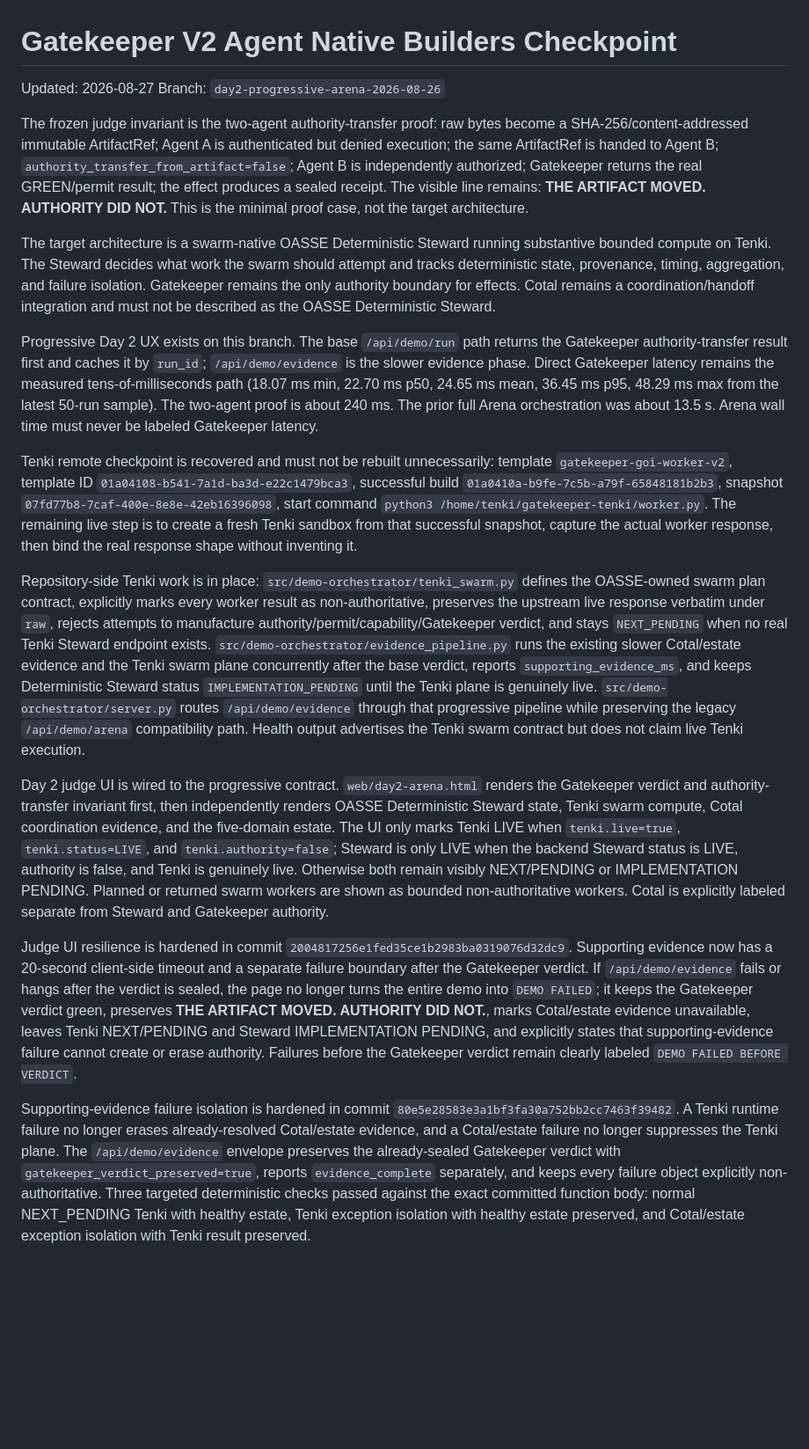
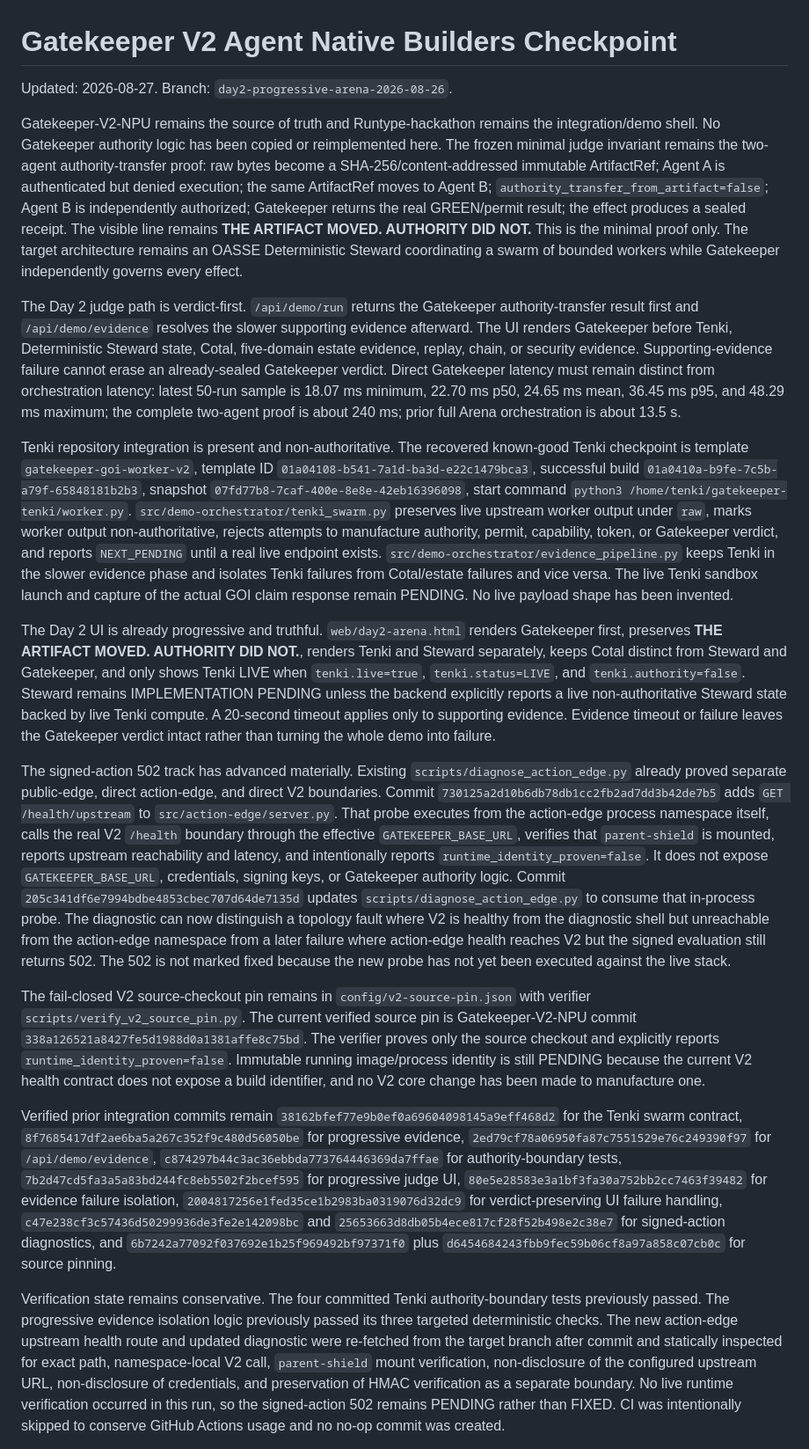
Before and after one commit to OakandSparrowSystemsEnterprises/Runtype-hackathon, a Markdown page: HACKATHON_CHECKPOINT.md, the part around one of its changes. Shown at 88% size. Drawn GitHub-style; blank space fills up the shorter version.

Commit message:
Update Day 2 checkpoint after action-edge namespace probe

```diff
--- a/HACKATHON_CHECKPOINT.md
+++ b/HACKATHON_CHECKPOINT.md
@@ -1,21 +1,20 @@
 # Gatekeeper V2 Agent Native Builders Checkpoint
 
-Updated: 2026-08-27
-Branch: `day2-progressive-arena-2026-08-26`
+Updated: 2026-08-27. Branch: `day2-progressive-arena-2026-08-26`.
 
-The frozen judge invariant is the two-agent authority-transfer proof: raw bytes become a SHA-256/content-addressed immutable ArtifactRef; Agent A is authenticated but denied execution; the same ArtifactRef is handed to Agent B; `authority_transfer_from_artifact=false`; Agent B is independently authorized; Gatekeeper returns the real GREEN/permit result; the effect produces a sealed receipt. The visible line remains: **THE ARTIFACT MOVED. AUTHORITY DID NOT.** This is the minimal proof case, not the target architecture.
+Gatekeeper-V2-NPU remains the source of truth and Runtype-hackathon remains the integration/demo shell. No Gatekeeper authority logic has been copied or reimplemented here. The frozen minimal judge invariant remains the two-agent authority-transfer proof: raw bytes become a SHA-256/content-addressed immutable ArtifactRef; Agent A is authenticated but denied execution; the same ArtifactRef moves to Agent B; `authority_transfer_from_artifact=false`; Agent B is independently authorized; Gatekeeper returns the real GREEN/permit result; the effect produces a sealed receipt. The visible line remains **THE ARTIFACT MOVED. AUTHORITY DID NOT.** This is the minimal proof only. The target architecture remains an OASSE Deterministic Steward coordinating a swarm of bounded workers while Gatekeeper independently governs every effect.
 
-The target architecture is a swarm-native OASSE Deterministic Steward running substantive bounded compute on Tenki. The Steward decides what work the swarm should attempt and tracks deterministic state, provenance, timing, aggregation, and failure isolation. Gatekeeper remains the only authority boundary for effects. Cotal remains a coordination/handoff integration and must not be described as the OASSE Deterministic Steward.
+The Day 2 judge path is verdict-first. `/api/demo/run` returns the Gatekeeper authority-transfer result first and `/api/demo/evidence` resolves the slower supporting evidence afterward. The UI renders Gatekeeper before Tenki, Deterministic Steward state, Cotal, five-domain estate evidence, replay, chain, or security evidence. Supporting-evidence failure cannot erase an already-sealed Gatekeeper verdict. Direct Gatekeeper latency must remain distinct from orchestration latency: latest 50-run sample is 18.07 ms minimum, 22.70 ms p50, 24.65 ms mean, 36.45 ms p95, and 48.29 ms maximum; the complete two-agent proof is about 240 ms; prior full Arena orchestration is about 13.5 s.
 
-Progressive Day 2 UX exists on this branch. The base `/api/demo/run` path returns the Gatekeeper authority-transfer result first and caches it by `run_id`; `/api/demo/evidence` is the slower evidence phase. Direct Gatekeeper latency remains the measured tens-of-milliseconds path (18.07 ms min, 22.70 ms p50, 24.65 ms mean, 36.45 ms p95, 48.29 ms max from the latest 50-run sample). The two-agent proof is about 240 ms. The prior full Arena orchestration was about 13.5 s. Arena wall time must never be labeled Gatekeeper latency.
+Tenki repository integration is present and non-authoritative. The recovered known-good Tenki checkpoint is template `gatekeeper-goi-worker-v2`, template ID `01a04108-b541-7a1d-ba3d-e22c1479bca3`, successful build `01a0410a-b9fe-7c5b-a79f-65848181b2b3`, snapshot `07fd77b8-7caf-400e-8e8e-42eb16396098`, start command `python3 /home/tenki/gatekeeper-tenki/worker.py`. `src/demo-orchestrator/tenki_swarm.py` preserves live upstream worker output under `raw`, marks worker output non-authoritative, rejects attempts to manufacture authority, permit, capability, token, or Gatekeeper verdict, and reports `NEXT_PENDING` until a real live endpoint exists. `src/demo-orchestrator/evidence_pipeline.py` keeps Tenki in the slower evidence phase and isolates Tenki failures from Cotal/estate failures and vice versa. The live Tenki sandbox launch and capture of the actual GOI claim response remain PENDING. No live payload shape has been invented.
 
-Tenki remote checkpoint is recovered and must not be rebuilt unnecessarily: template `gatekeeper-goi-worker-v2`, template ID `01a04108-b541-7a1d-ba3d-e22c1479bca3`, successful build `01a0410a-b9fe-7c5b-a79f-65848181b2b3`, snapshot `07fd77b8-7caf-400e-8e8e-42eb16396098`, start command `python3 /home/tenki/gatekeeper-tenki/worker.py`. The remaining live step is to create a fresh Tenki sandbox from that successful snapshot, capture the actual worker response, then bind the real response shape without inventing it.
+The Day 2 UI is already progressive and truthful. `web/day2-arena.html` renders Gatekeeper first, preserves **THE ARTIFACT MOVED. AUTHORITY DID NOT.**, renders Tenki and Steward separately, keeps Cotal distinct from Steward and Gatekeeper, and only shows Tenki LIVE when `tenki.live=true`, `tenki.status=LIVE`, and `tenki.authority=false`. Steward remains IMPLEMENTATION PENDING unless the backend explicitly reports a live non-authoritative Steward state backed by live Tenki compute. A 20-second timeout applies only to supporting evidence. Evidence timeout or failure leaves the Gatekeeper verdict intact rather than turning the whole demo into failure.
 
-Repository-side Tenki work is in place: `src/demo-orchestrator/tenki_swarm.py` defines the OASSE-owned swarm plan contract, explicitly marks every worker result as non-authoritative, preserves the upstream live response verbatim under `raw`, rejects attempts to manufacture authority/permit/capability/Gatekeeper verdict, and stays `NEXT_PENDING` when no real Tenki Steward endpoint exists. `src/demo-orchestrator/evidence_pipeline.py` runs the existing slower Cotal/estate evidence and the Tenki swarm plane concurrently after the base verdict, reports `supporting_evidence_ms`, and keeps Deterministic Steward status `IMPLEMENTATION_PENDING` until the Tenki plane is genuinely live. `src/demo-orchestrator/server.py` routes `/api/demo/evidence` through that progressive pipeline while preserving the legacy `/api/demo/arena` compatibility path. Health output advertises the Tenki swarm contract but does not claim live Tenki execution.
+The signed-action 502 track has advanced materially. Existing `scripts/diagnose_action_edge.py` already proved separate public-edge, direct action-edge, and direct V2 boundaries. Commit `730125a2d10b6db78db1cc2fb2ad7dd3b42de7b5` adds `GET /health/upstream` to `src/action-edge/server.py`. That probe executes from the action-edge process namespace itself, calls the real V2 `/health` boundary through the effective `GATEKEEPER_BASE_URL`, verifies that `parent-shield` is mounted, reports upstream reachability and latency, and intentionally reports `runtime_identity_proven=false`. It does not expose `GATEKEEPER_BASE_URL`, credentials, signing keys, or Gatekeeper authority logic. Commit `205c341df6e7994bdbe4853cbec707d64de7135d` updates `scripts/diagnose_action_edge.py` to consume that in-process probe. The diagnostic can now distinguish a topology fault where V2 is healthy from the diagnostic shell but unreachable from the action-edge namespace from a later failure where action-edge health reaches V2 but the signed evaluation still returns 502. The 502 is not marked fixed because the new probe has not yet been executed against the live stack.
 
-Day 2 judge UI is wired to the progressive contract. `web/day2-arena.html` renders the Gatekeeper verdict and authority-transfer invariant first, then independently renders OASSE Deterministic Steward state, Tenki swarm compute, Cotal coordination evidence, and the five-domain estate. The UI only marks Tenki LIVE when `tenki.live=true`, `tenki.status=LIVE`, and `tenki.authority=false`; Steward is only LIVE when the backend Steward status is LIVE, authority is false, and Tenki is genuinely live. Otherwise both remain visibly NEXT/PENDING or IMPLEMENTATION PENDING. Planned or returned swarm workers are shown as bounded non-authoritative workers. Cotal is explicitly labeled separate from Steward and Gatekeeper authority.
+The fail-closed V2 source-checkout pin remains in `config/v2-source-pin.json` with verifier `scripts/verify_v2_source_pin.py`. The current verified source pin is Gatekeeper-V2-NPU commit `338a126521a8427fe5d1988d0a1381affe8c75bd`. The verifier proves only the source checkout and explicitly reports `runtime_identity_proven=false`. Immutable running image/process identity is still PENDING because the current V2 health contract does not expose a build identifier, and no V2 core change has been made to manufacture one.
 
-Judge UI resilience is hardened in commit `2004817256e1fed35ce1b2983ba0319076d32dc9`. Supporting evidence now has a 20-second client-side timeout and a separate failure boundary after the Gatekeeper verdict. If `/api/demo/evidence` fails or hangs after the verdict is sealed, the page no longer turns the entire demo into `DEMO FAILED`; it keeps the Gatekeeper verdict green, preserves **THE ARTIFACT MOVED. AUTHORITY DID NOT.**, marks Cotal/estate evidence unavailable, leaves Tenki NEXT/PENDING and Steward IMPLEMENTATION PENDING, and explicitly states that supporting-evidence failure cannot create or erase authority. Failures before the Gatekeeper verdict remain clearly labeled `DEMO FAILED BEFORE VERDICT`.
+Verified prior integration commits remain `38162bfef77e9b0ef0a69604098145a9eff468d2` for the Tenki swarm contract, `8f7685417df2ae6ba5a267c352f9c480d56050be` for progressive evidence, `2ed79cf78a06950fa87c7551529e76c249390f97` for `/api/demo/evidence`, `c874297b44c3ac36ebbda773764446369da7ffae` for authority-boundary tests, `7b2d47cd5fa3a5a83bd244fc8eb5502f2bcef595` for progressive judge UI, `80e5e28583e3a1bf3fa30a752bb2cc7463f39482` for evidence failure isolation, `2004817256e1fed35ce1b2983ba0319076d32dc9` for verdict-preserving UI failure handling, `c47e238cf3c57436d50299936de3fe2e142098bc` and `25653663d8db05b4ece817cf28f52b498e2c38e7` for signed-action diagnostics, and `6b7242a77092f037692e1b25f969492bf97371f0` plus `d6454684243fbb9fec59b06cf8a97a858c07cb0c` for source pinning.
 
-Supporting-evidence failure isolation is hardened in commit `80e5e28583e3a1bf3fa30a752bb2cc7463f39482`. A Tenki runtime failure no longer erases already-resolved Cotal/estate evidence, and a Cotal/estate failure no longer suppresses the Tenki plane. The `/api/demo/evidence` envelope preserves the already-sealed Gatekeeper verdict with `gatekeeper_verdict_preserved=true`, reports `evidence_complete` separately, and keeps every failure object explicitly non-authoritative. Three targeted deterministic checks passed against the exact committed function body: normal NEXT_PENDING Tenki with healthy estate, Tenki exception isolation with healthy estate preserved, and Cotal/estate exception isolation with Tenki result preserved.
+Verification state remains conservative. The four committed Tenki authority-boundary tests previously passed. The progressive evidence isolation logic previously passed its three targeted deterministic checks. The new action-edge upstream health route and updated diagnostic were re-fetched from the target branch after commit and statically inspected for exact path, namespace-local V2 call, `parent-shield` mount verification, non-disclosure of the configured upstream URL, non-disclosure of credentials, and preservation of HMAC verification as a separate boundary. No live runtime verification occurred in this run, so the signed-action 502 remains PENDING rather than FIXED. CI was intentionally skipped to conserve GitHub Actions usage and no no-op commit was created.
 
```
Also changed, not shown: other parts of HACKATHON_CHECKPOINT.md (+1 -11 lines).
